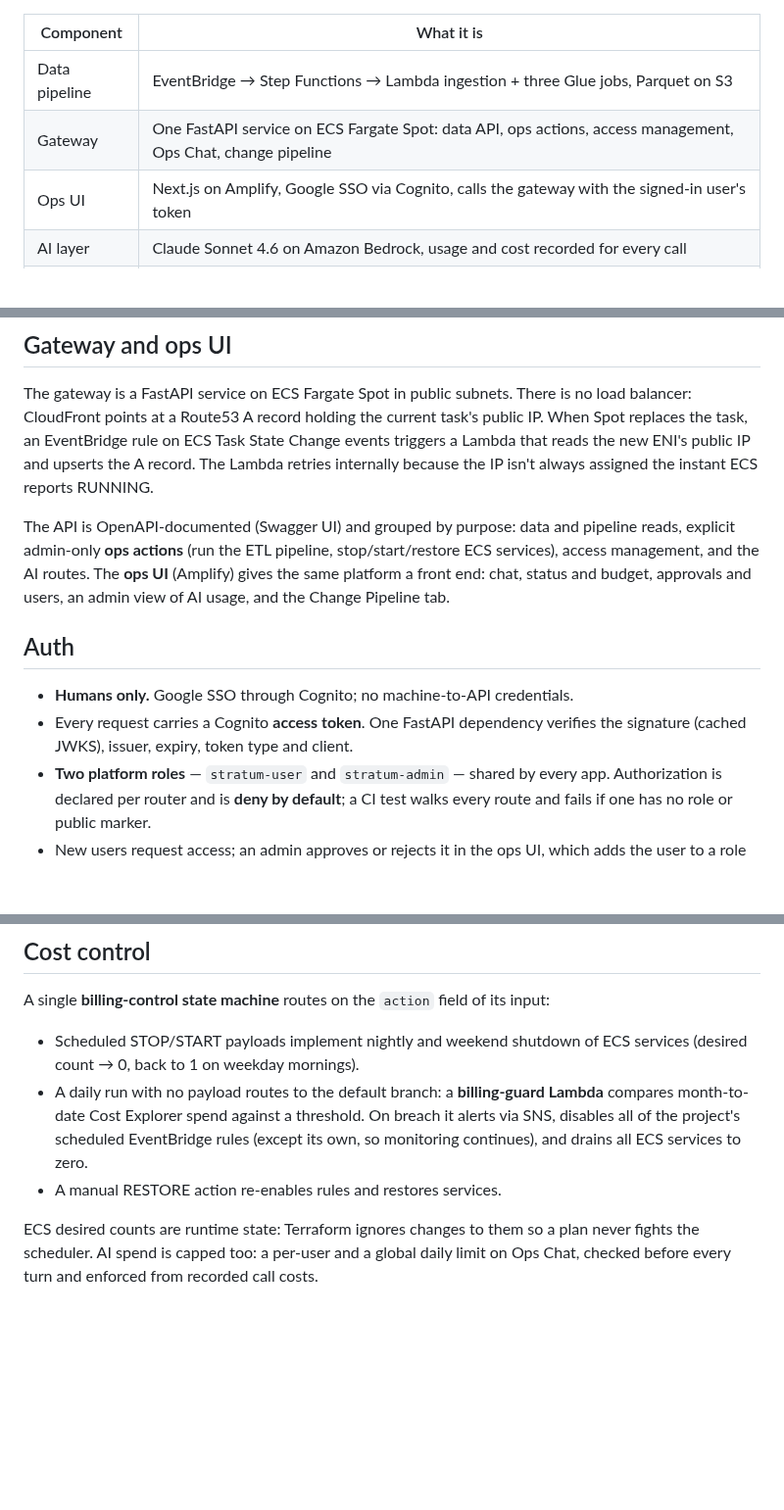
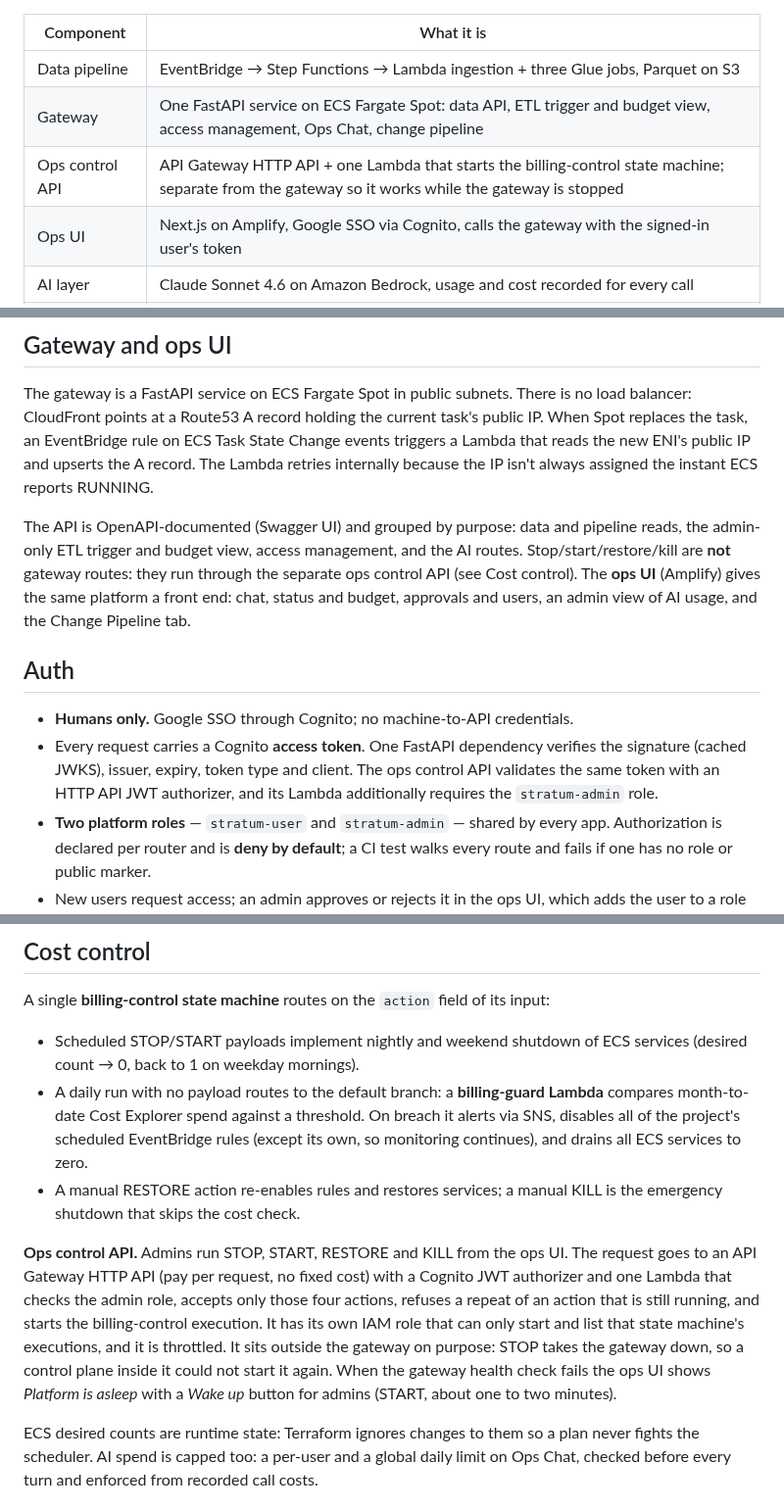
Before and after one commit to AloofAncient/stratum-showcase, a Markdown page: docs/ARCHITECTURE.md, 3 parts joined by grey strips. Shown at 98% size. GitHub-like rendering; blank space fills up the shorter version.

```diff
--- a/docs/ARCHITECTURE.md
+++ b/docs/ARCHITECTURE.md
@@ -9,7 +9,8 @@ STRATUM collects financial market data weekly, processes it through a medallion
 | Component | What it is |
 |-----------|-----------|
 | Data pipeline | EventBridge → Step Functions → Lambda ingestion + three Glue jobs, Parquet on S3 |
-| Gateway | One FastAPI service on ECS Fargate Spot: data API, ops actions, access management, Ops Chat, change pipeline |
+| Gateway | One FastAPI service on ECS Fargate Spot: data API, ETL trigger and budget view, access management, Ops Chat, change pipeline |
+| Ops control API | API Gateway HTTP API + one Lambda that starts the billing-control state machine; separate from the gateway so it works while the gateway is stopped |
 | Ops UI | Next.js on Amplify, Google SSO via Cognito, calls the gateway with the signed-in user's token |
 | AI layer | Claude Sonnet 4.6 on Amazon Bedrock, usage and cost recorded for every call |
 | Data store | DynamoDB (pipeline runs, access requests) and serverless Aurora DSQL (AI audit, chat, jobs) |
@@ -29,12 +30,12 @@ The **gold layer is the serving layer** — the gateway reads it directly from S
 
 The gateway is a FastAPI service on ECS Fargate Spot in public subnets. There is no load balancer: CloudFront points at a Route53 A record holding the current task's public IP. When Spot replaces the task, an EventBridge rule on ECS Task State Change events triggers a Lambda that reads the new ENI's public IP and upserts the A record. The Lambda retries internally because the IP isn't always assigned the instant ECS reports RUNNING.
 
-The API is OpenAPI-documented (Swagger UI) and grouped by purpose: data and pipeline reads, explicit admin-only **ops actions** (run the ETL pipeline, stop/start/restore ECS services), access management, and the AI routes. The **ops UI** (Amplify) gives the same platform a front end: chat, status and budget, approvals and users, an admin view of AI usage, and the Change Pipeline tab.
+The API is OpenAPI-documented (Swagger UI) and grouped by purpose: data and pipeline reads, the admin-only ETL trigger and budget view, access management, and the AI routes. Stop/start/restore/kill are **not** gateway routes: they run through the separate ops control API (see Cost control). The **ops UI** (Amplify) gives the same platform a front end: chat, status and budget, approvals and users, an admin view of AI usage, and the Change Pipeline tab.
 
 ## Auth
 
 - **Humans only.** Google SSO through Cognito; no machine-to-API credentials.
-- Every request carries a Cognito **access token**. One FastAPI dependency verifies the signature (cached JWKS), issuer, expiry, token type and client.
+- Every request carries a Cognito **access token**. One FastAPI dependency verifies the signature (cached JWKS), issuer, expiry, token type and client. The ops control API validates the same token with an HTTP API JWT authorizer, and its Lambda additionally requires the `stratum-admin` role.
 - **Two platform roles** — `stratum-user` and `stratum-admin` — shared by every app. Authorization is declared per router and is **deny by default**; a CI test walks every route and fails if one has no role or public marker.
 - New users request access; an admin approves or rejects it in the ops UI, which adds the user to a role group. The requester is notified by email (SES).
 
@@ -44,7 +45,9 @@ A single **billing-control state machine** routes on the `action` field of its i
 
 - Scheduled STOP/START payloads implement nightly and weekend shutdown of ECS services (desired count → 0, back to 1 on weekday mornings).
 - A daily run with no payload routes to the default branch: a **billing-guard Lambda** compares month-to-date Cost Explorer spend against a threshold. On breach it alerts via SNS, disables all of the project's scheduled EventBridge rules (except its own, so monitoring continues), and drains all ECS services to zero.
-- A manual RESTORE action re-enables rules and restores services.
+- A manual RESTORE action re-enables rules and restores services; a manual KILL is the emergency shutdown that skips the cost check.
+
+**Ops control API.** Admins run STOP, START, RESTORE and KILL from the ops UI. The request goes to an API Gateway HTTP API (pay per request, no fixed cost) with a Cognito JWT authorizer and one Lambda that checks the admin role, accepts only those four actions, refuses a repeat of an action that is still running, and starts the billing-control execution. It has its own IAM role that can only start and list that state machine's executions, and it is throttled. It sits outside the gateway on purpose: STOP takes the gateway down, so a control plane inside it could not start it again. When the gateway health check fails the ops UI shows *Platform is asleep* with a *Wake up* button for admins (START, about one to two minutes).
 
 ECS desired counts are runtime state: Terraform ignores changes to them so a plan never fights the scheduler. AI spend is capped too: a per-user and a global daily limit on Ops Chat, checked before every turn and enforced from recorded call costs.
 
```
Also changed, not shown: other parts of docs/ARCHITECTURE.md (+1 -0 lines), README.md (+11 -7 lines), assets/stratum-ops-ui-admin-v2.png, 2 other files.
